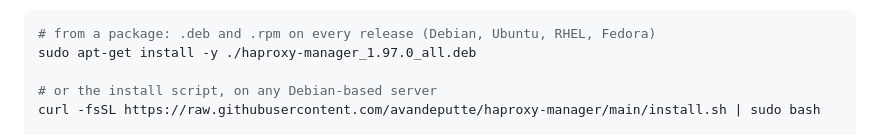
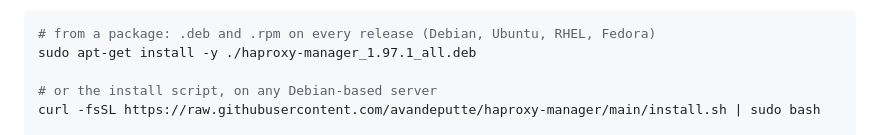
Before and after one commit to avandeputte/haproxy-manager, a Markdown page: README.md, the part around the change. Rendered like a GitHub page.

Commit message:
README: the package example names 1.97.1

````diff
--- a/README.md
+++ b/README.md
@@ -19,7 +19,7 @@ copying it across.
 
 ```bash
 # from a package: .deb and .rpm on every release (Debian, Ubuntu, RHEL, Fedora)
-sudo apt-get install -y ./haproxy-manager_1.97.0_all.deb
+sudo apt-get install -y ./haproxy-manager_1.97.1_all.deb
 
 # or the install script, on any Debian-based server
 curl -fsSL https://raw.githubusercontent.com/avandeputte/haproxy-manager/main/install.sh | sudo bash
````
